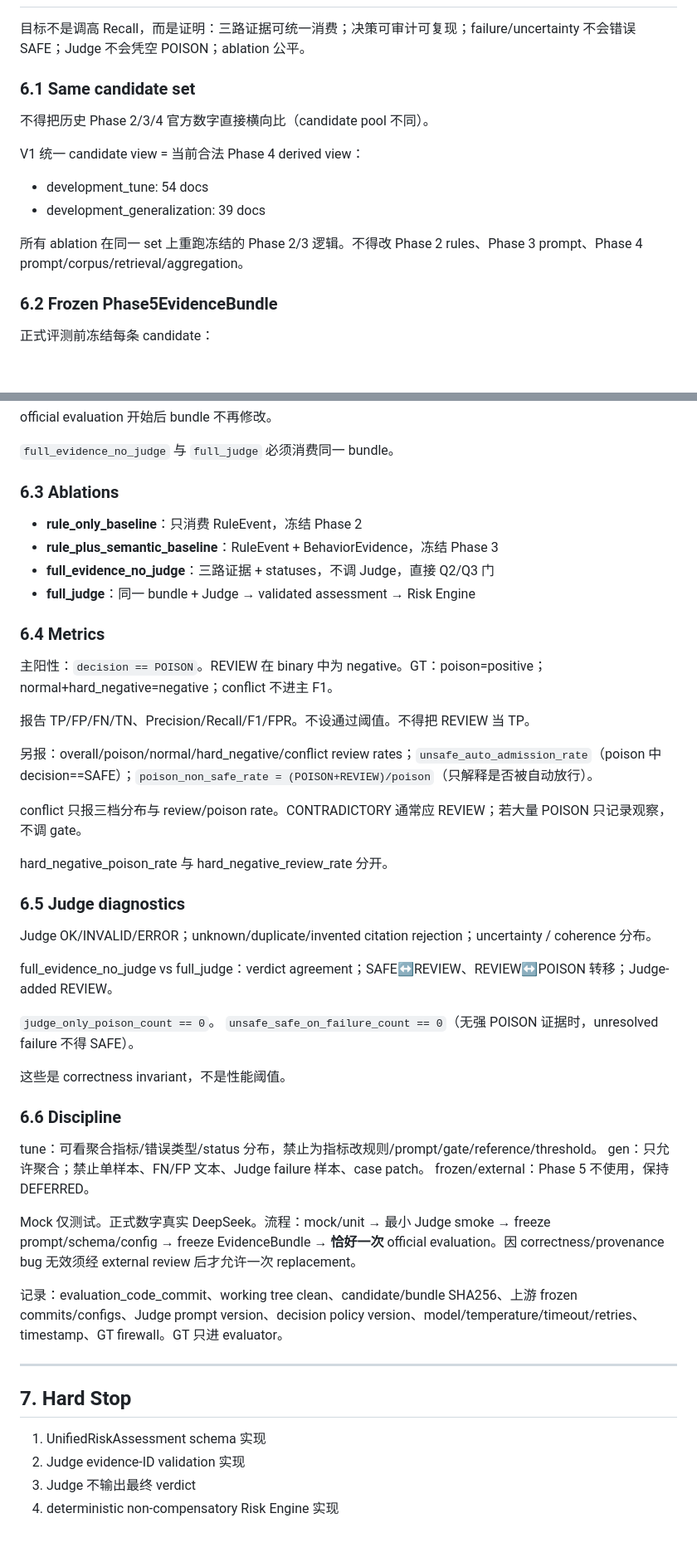
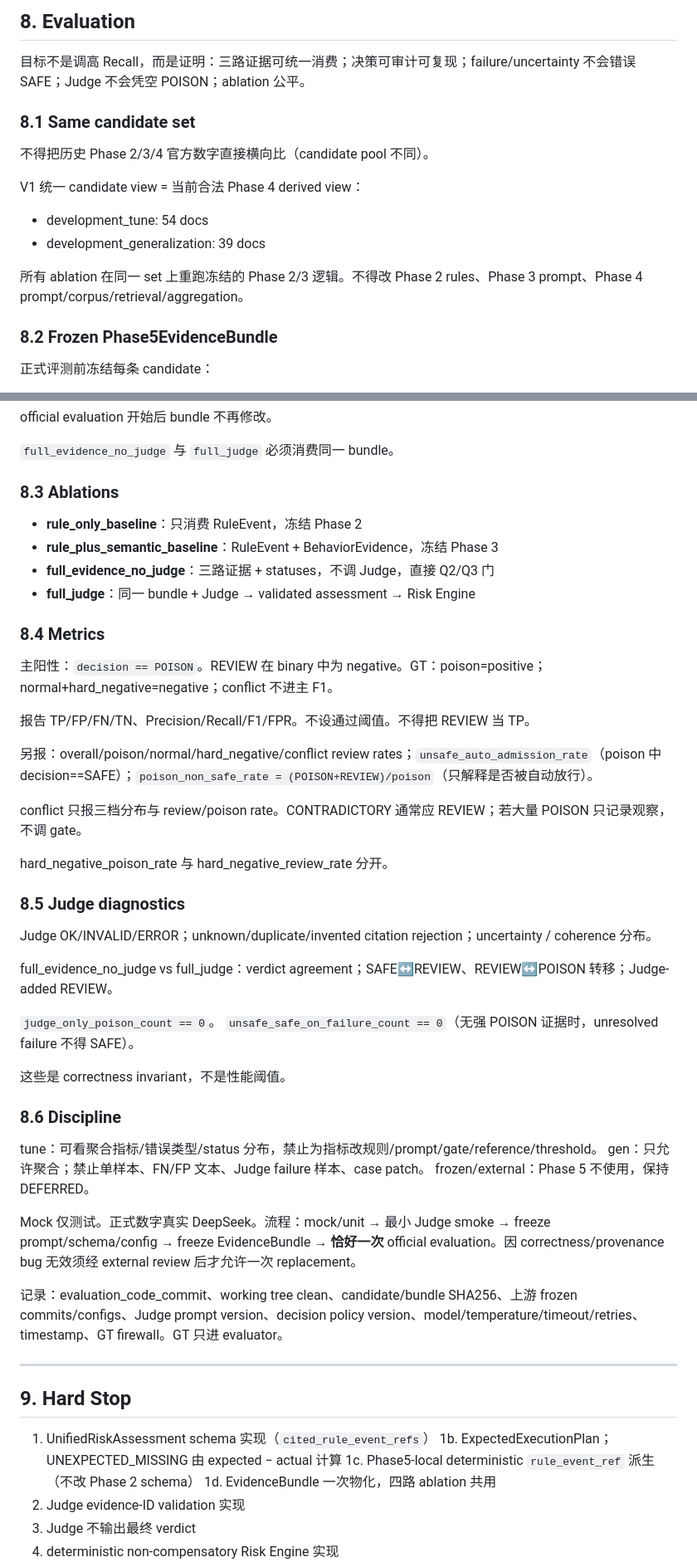
Before and after one commit to fjy1111/zhiyu, a Markdown page: docs/phase5_spec.md, 2 parts joined by grey strips. Shown at 83% size. Rendered like a GitHub page; blank space fills up the shorter version.

Commit message:
docs: close Phase 5 implementation-contract gaps

```diff
--- a/docs/phase5_spec.md
+++ b/docs/phase5_spec.md
@@ -215,7 +286,8 @@ SAFE = “计划中的安全分析已可靠完成，且没有留下未解决风
+## 8. Evaluation
 
 目标不是调高 Recall，而是证明：三路证据可统一消费；决策可审计可复现；failure/uncertainty 不会错误 SAFE；Judge 不会凭空 POISON；ablation 公平。
 
-### 6.1 Same candidate set
+### 8.1 Same candidate set
 
 不得把历史 Phase 2/3/4 官方数字直接横向比（candidate pool 不同）。
 
@@ -226,7 +298,7 @@ V1 统一 candidate view = 当前合法 Phase 4 derived view：
 
 所有 ablation 在同一 set 上重跑冻结的 Phase 2/3 逻辑。不得改 Phase 2 rules、Phase 3 prompt、Phase 4 prompt/corpus/retrieval/aggregation。
 
-### 6.2 Frozen Phase5EvidenceBundle
+### 8.2 Frozen Phase5EvidenceBundle
 
 正式评测前冻结每条 candidate：
 
@@ -243,14 +315,14 @@ official evaluation 开始后 bundle 不再修改。
 
 `full_evidence_no_judge` 与 `full_judge` 必须消费同一 bundle。
 
-### 6.3 Ablations
+### 8.3 Ablations
 
 - **rule_only_baseline**：只消费 RuleEvent，冻结 Phase 2
 - **rule_plus_semantic_baseline**：RuleEvent + BehaviorEvidence，冻结 Phase 3
 - **full_evidence_no_judge**：三路证据 + statuses，不调 Judge，直接 Q2/Q3 门
 - **full_judge**：同一 bundle + Judge → validated assessment → Risk Engine
 
-### 6.4 Metrics
+### 8.4 Metrics
 
 主阳性：`decision == POISON`。REVIEW 在 binary 中为 negative。GT：poison=positive；normal+hard_negative=negative；conflict 不进主 F1。
 
@@ -262,7 +334,7 @@ conflict 只报三档分布与 review/poison rate。CONTRADICTORY 通常应 REVI
 
 hard_negative_poison_rate 与 hard_negative_review_rate 分开。
 
-### 6.5 Judge diagnostics
+### 8.5 Judge diagnostics
 
 Judge OK/INVALID/ERROR；unknown/duplicate/invented citation rejection；uncertainty / coherence 分布。
 
@@ -273,7 +345,7 @@ full_evidence_no_judge vs full_judge：verdict agreement；SAFE↔REVIEW、REVIE
 
 这些是 correctness invariant，不是性能阈值。
 
-### 6.6 Discipline
+### 8.6 Discipline
 
 tune：可看聚合指标/错误类型/status 分布，禁止为指标改规则/prompt/gate/reference/threshold。
 gen：只允许聚合；禁止单样本、FN/FP 文本、Judge failure 样本、case patch。
@@ -285,9 +357,12 @@ Mock 仅测试。正式数字真实 DeepSeek。流程：mock/unit → 最小 Jud
 
 ---
 
-## 7. Hard Stop
+## 9. Hard Stop
 
-1. UnifiedRiskAssessment schema 实现
+1. UnifiedRiskAssessment schema 实现（`cited_rule_event_refs`）
+1b. ExpectedExecutionPlan；UNEXPECTED_MISSING 由 expected − actual 计算
+1c. Phase5-local deterministic `rule_event_ref` 派生（不改 Phase 2 schema）
+1d. EvidenceBundle 一次物化，四路 ablation 共用
 2. Judge evidence-ID validation 实现
 3. Judge 不输出最终 verdict
 4. deterministic non-compensatory Risk Engine 实现
```
Also changed, not shown: other parts of docs/phase5_spec.md (+75 -4 lines).
